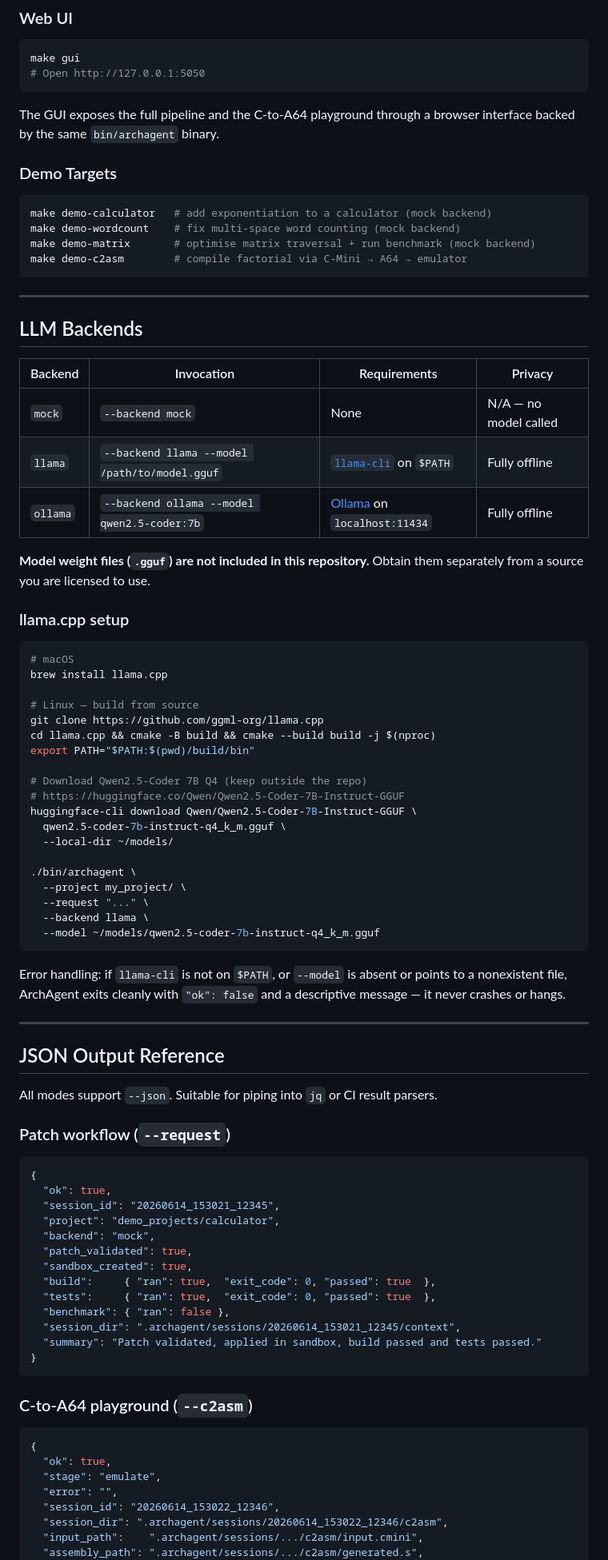
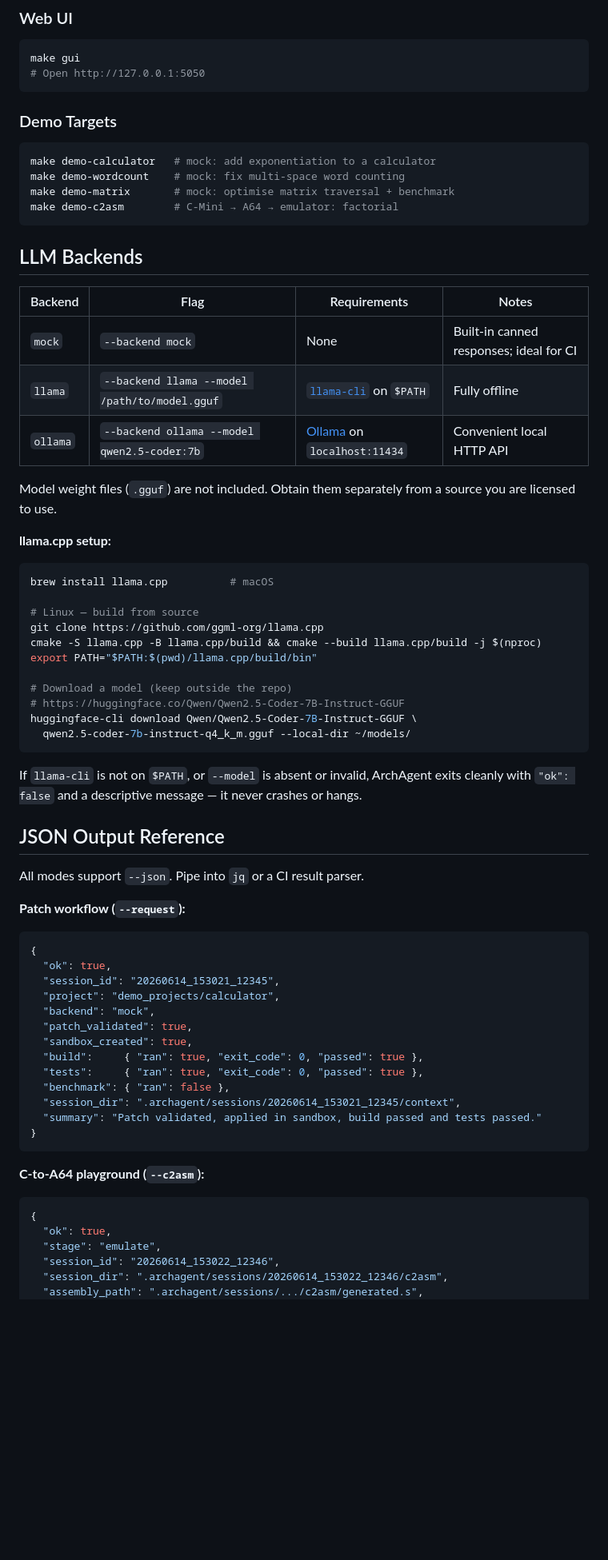
Before and after one commit to shiventayal6-bit/archagent, a Markdown page: README.md, the part around the change printed below. Shown: that part at 80% size. GitHub-like rendering; blank space fills up the shorter version.

````diff
--- a/README.md
+++ b/README.md
@@ -433,62 +358,48 @@ make gui
 # Open http://127.0.0.1:5050
 ```
 
-The GUI exposes the full pipeline and the C-to-A64 playground through a browser interface backed by the same `bin/archagent` binary.
-
 ### Demo Targets
 
 ```sh
-make demo-calculator   # add exponentiation to a calculator (mock backend)
-make demo-wordcount    # fix multi-space word counting (mock backend)
-make demo-matrix       # optimise matrix traversal + run benchmark (mock backend)
-make demo-c2asm        # compile factorial via C-Mini → A64 → emulator
+make demo-calculator   # mock: add exponentiation to a calculator
+make demo-wordcount    # mock: fix multi-space word counting
+make demo-matrix       # mock: optimise matrix traversal + benchmark
+make demo-c2asm        # C-Mini → A64 → emulator: factorial
 ```
-
----
 
 ## LLM Backends
 
-| Backend | Invocation | Requirements | Privacy |
-|---------|-----------|--------------|---------|
-| `mock` | `--backend mock` | None | N/A — no model called |
+| Backend | Flag | Requirements | Notes |
+|---------|------|--------------|-------|
+| `mock` | `--backend mock` | None | Built-in canned responses; ideal for CI |
 | `llama` | `--backend llama --model /path/to/model.gguf` | [`llama-cli`](https://github.com/ggml-org/llama.cpp) on `$PATH` | Fully offline |
-| `ollama` | `--backend ollama --model qwen2.5-coder:7b` | [Ollama](https://ollama.com) on `localhost:11434` | Fully offline |
+| `ollama` | `--backend ollama --model qwen2.5-coder:7b` | [Ollama](https://ollama.com) on `localhost:11434` | Convenient local HTTP API |
 
-**Model weight files (`.gguf`) are not included in this repository.** Obtain them separately from a source you are licensed to use.
+Model weight files (`.gguf`) are not included. Obtain them separately from a source you are licensed to use.
 
-### llama.cpp setup
+**llama.cpp setup:**
 
 ```sh
-# macOS
-brew install llama.cpp
+brew install llama.cpp          # macOS
 
 # Linux — build from source
 git clone https://github.com/ggml-org/llama.cpp
-cd llama.cpp && cmake -B build && cmake --build build -j $(nproc)
-export PATH="$PATH:$(pwd)/build/bin"
+cmake -S llama.cpp -B llama.cpp/build && cmake --build llama.cpp/build -j $(nproc)
+export PATH="$PATH:$(pwd)/llama.cpp/build/bin"
 
-# Download Qwen2.5-Coder 7B Q4 (keep outside the repo)
+# Download a model (keep outside the repo)
 # https://huggingface.co/Qwen/Qwen2.5-Coder-7B-Instruct-GGUF
 huggingface-cli download Qwen/Qwen2.5-Coder-7B-Instruct-GGUF \
-  qwen2.5-coder-7b-instruct-q4_k_m.gguf \
-  --local-dir ~/models/
-
-./bin/archagent \
-  --project my_project/ \
-  --request "..." \
-  --backend llama \
-  --model ~/models/qwen2.5-coder-7b-instruct-q4_k_m.gguf
+  qwen2.5-coder-7b-instruct-q4_k_m.gguf --local-dir ~/models/
 ```
 
-Error handling: if `llama-cli` is not on `$PATH`, or `--model` is absent or points to a nonexistent file, ArchAgent exits cleanly with `"ok": false` and a descriptive message — it never crashes or hangs.
-
----
+If `llama-cli` is not on `$PATH`, or `--model` is absent or invalid, ArchAgent exits cleanly with `"ok": false` and a descriptive message — it never crashes or hangs.
 
 ## JSON Output Reference
 
-All modes support `--json`. Suitable for piping into `jq` or CI result parsers.
+All modes support `--json`. Pipe into `jq` or a CI result parser.
 
-### Patch workflow (`--request`)
+**Patch workflow (`--request`):**
 
 ```json
 {
@@ -498,23 +409,21 @@ All modes support `--json`. Suitable for piping into `jq` or CI result parsers.
   "backend": "mock",
   "patch_validated": true,
   "sandbox_created": true,
-  "build":     { "ran": true,  "exit_code": 0, "passed": true  },
-  "tests":     { "ran": true,  "exit_code": 0, "passed": true  },
+  "build":     { "ran": true, "exit_code": 0, "passed": true },
+  "tests":     { "ran": true, "exit_code": 0, "passed": true },
   "benchmark": { "ran": false },
   "session_dir": ".archagent/sessions/20260614_153021_12345/context",
   "summary": "Patch validated, applied in sandbox, build passed and tests passed."
 }
 ```
 
-### C-to-A64 playground (`--c2asm`)
+**C-to-A64 playground (`--c2asm`):**
 
 ```json
 {
   "ok": true,
   "stage": "emulate",
-  "error": "",
   "session_id": "20260614_153022_12346",
   "session_dir": ".archagent/sessions/20260614_153022_12346/c2asm",
-  "input_path":    ".archagent/sessions/.../c2asm/input.cmini",
   "assembly_path": ".archagent/sessions/.../c2asm/generated.s",
   "binary_path":   ".archagent/sessions/.../c2asm/program.bin",
````
Also changed, not shown: other parts of README.md (+99 -194 lines), assets/screenshot-home.png (added), assets/screenshot-playground.png (added).
